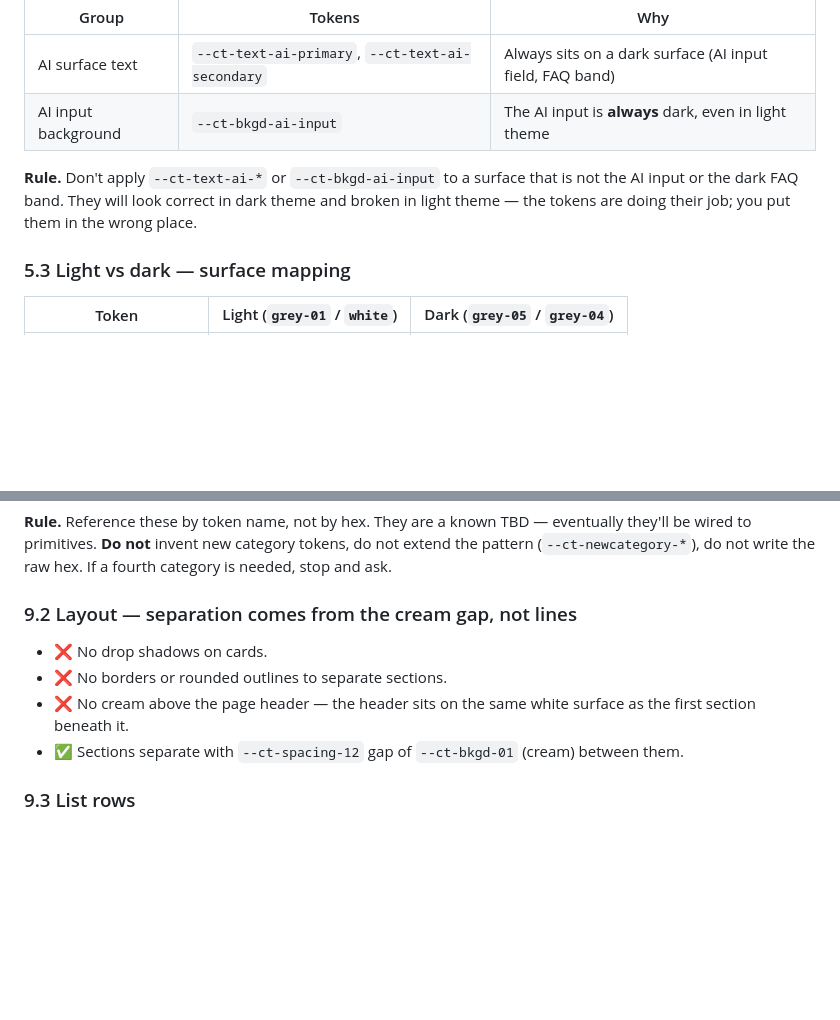
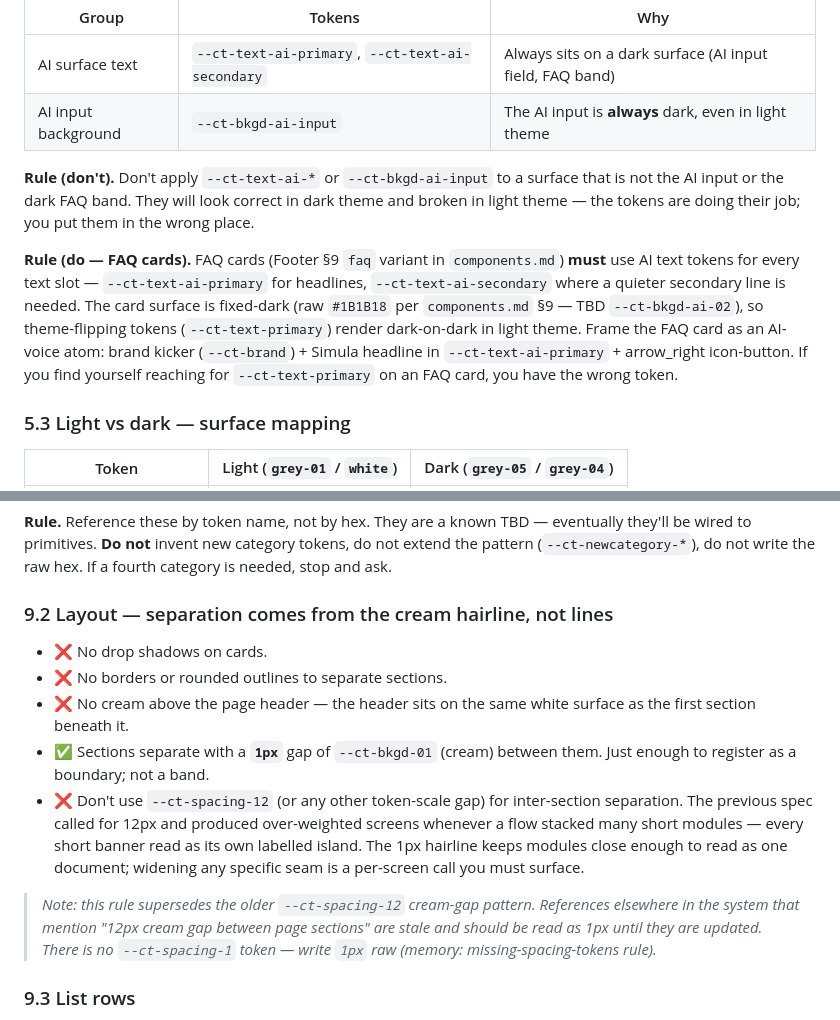
Before and after one commit to PS-Cloaked/cloaked-design-md, a Markdown page: cloaked-design-system/SKILL.md, 2 parts joined by grey strips. Rendered like a GitHub page; blank space fills up the shorter version.

Commit message:
rules: 9.2 cream gap 12px to 1px, 5.2 positive rule for FAQ cards using ai-* tokens
9.2: Stacking modules with a 12px cream band over-weighted screens that
chained many short sections (warning banners, tight stat blocks). Each
short module read as its own labelled island. Pin the inter-module
seam at 1px so modules flow as one document. Override per-seam only
when surfaced explicitly. Note added that older 12px references
elsewhere in the system are stale until updated.

5.2: Existing rule was inverse-only (do not apply ai-* outside AI
input or FAQ band). FAQ cards repeatedly came out dark-on-dark in
light theme because the positive form was never stated. Added the
positive rule: FAQ cards must use --ct-text-ai-primary for headlines
and --ct-text-ai-secondary where a quieter line is needed. Includes
the diagnostic phrasing - if you reach for --ct-text-primary on an
FAQ card, you have the wrong token.

Co-Authored-By: Claude Opus 4.7 (1M context) <noreply@anthropic.com>

```diff
--- a/cloaked-design-system/SKILL.md
+++ b/cloaked-design-system/SKILL.md
@@ -192,7 +192,9 @@ Most semantic tokens flip between light and dark. Two groups **do not flip** —
 | AI surface text | `--ct-text-ai-primary`, `--ct-text-ai-secondary` | Always sits on a dark surface (AI input field, FAQ band) |
 | AI input background | `--ct-bkgd-ai-input` | The AI input is **always** dark, even in light theme |
 
-**Rule.** Don't apply `--ct-text-ai-*` or `--ct-bkgd-ai-input` to a surface that is not the AI input or the dark FAQ band. They will look correct in dark theme and broken in light theme — the tokens are doing their job; you put them in the wrong place.
+**Rule (don't).** Don't apply `--ct-text-ai-*` or `--ct-bkgd-ai-input` to a surface that is not the AI input or the dark FAQ band. They will look correct in dark theme and broken in light theme — the tokens are doing their job; you put them in the wrong place.
+
+**Rule (do — FAQ cards).** FAQ cards (Footer §9 `faq` variant in `components.md`) **must** use AI text tokens for every text slot — `--ct-text-ai-primary` for headlines, `--ct-text-ai-secondary` where a quieter secondary line is needed. The card surface is fixed-dark (raw `#1B1B18` per `components.md` §9 — TBD `--ct-bkgd-ai-02`), so theme-flipping tokens (`--ct-text-primary`) render dark-on-dark in light theme. Frame the FAQ card as an AI-voice atom: brand kicker (`--ct-brand`) + Simula headline in `--ct-text-ai-primary` + arrow_right icon-button. If you find yourself reaching for `--ct-text-primary` on an FAQ card, you have the wrong token.
 
 ### 5.3 Light vs dark — surface mapping
 
@@ -340,12 +342,15 @@ These nine tokens are currently raw hex in `tokens/themes.css` because they are
 
 **Rule.** Reference these by token name, not by hex. They are a known TBD — eventually they'll be wired to primitives. **Do not** invent new category tokens, do not extend the pattern (`--ct-newcategory-*`), do not write the raw hex. If a fourth category is needed, stop and ask.
 
-### 9.2 Layout — separation comes from the cream gap, not lines
+### 9.2 Layout — separation comes from the cream hairline, not lines
 
 - ❌ No drop shadows on cards.
 - ❌ No borders or rounded outlines to separate sections.
 - ❌ No cream above the page header — the header sits on the same white surface as the first section beneath it.
-- ✅ Sections separate with `--ct-spacing-12` gap of `--ct-bkgd-01` (cream) between them.
+- ✅ Sections separate with a **`1px`** gap of `--ct-bkgd-01` (cream) between them. Just enough to register as a boundary; not a band.
+- ❌ Don't use `--ct-spacing-12` (or any other token-scale gap) for inter-section separation. The previous spec called for 12px and produced over-weighted screens whenever a flow stacked many short modules — every short banner read as its own labelled island. The 1px hairline keeps modules close enough to read as one document; widening any specific seam is a per-screen call you must surface.
+
+> _Note: this rule supersedes the older `--ct-spacing-12` cream-gap pattern. References elsewhere in the system that mention "12px cream gap between page sections" are stale and should be read as 1px until they are updated. There is no `--ct-spacing-1` token — write `1px` raw (memory: missing-spacing-tokens rule)._
 
 ### 9.3 List rows
 
```
